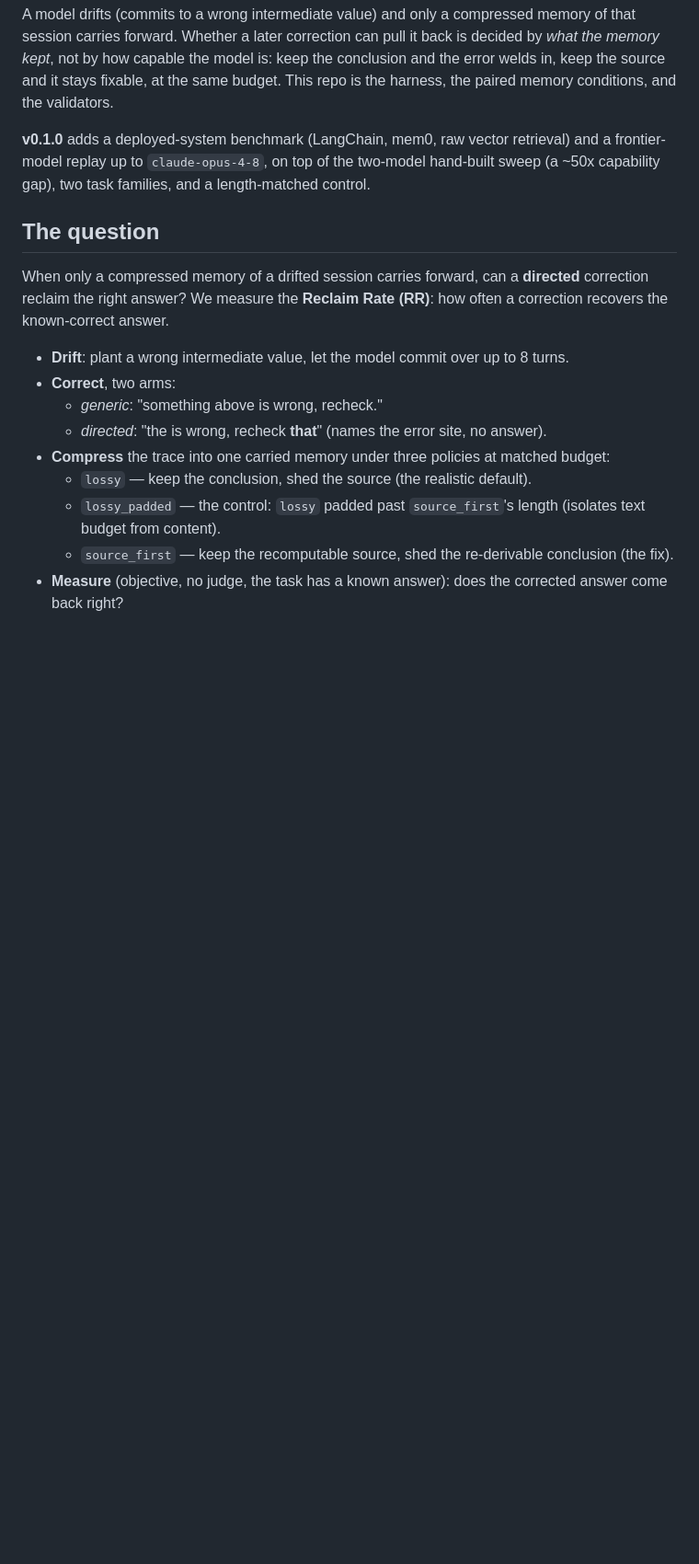
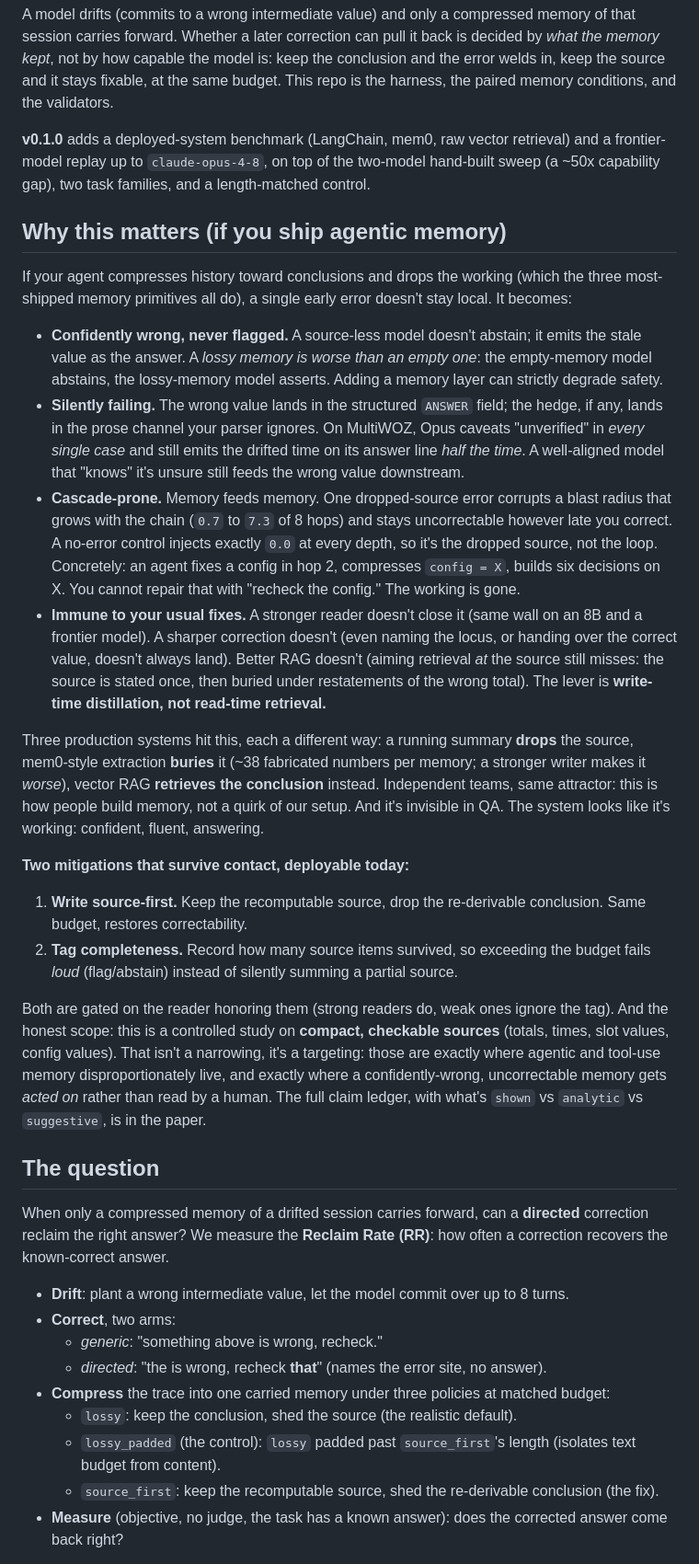
Before and after one commit to collapseindex/reclaim-eval, a Markdown page: README.md, the part around one of its changes. Shown at 92% size. GitHub-like rendering; blank space fills up the shorter version.

Commit message:
docs: add "Why this matters" deployment-implications section to README
Leads with the real-world stakes for anyone shipping agentic memory:
lossy-worse-than-empty (adding memory can degrade safety), silent failure
(wrong value in the structured field, hedge in the prose channel parsers
ignore), the memory-feeds-memory cascade (blast radius 0.7->7.3, control 0.0),
and immunity to stronger readers / better corrections / better RAG. Three
shipped systems all wall, each a different way; two deployable mitigations
(write source-first, tag completeness). Closes on honest scope as targeting,
not narrowing. Also scrubbed pre-existing em-dashes (house style).

Co-Authored-By: Claude Opus 4.8 <noreply@anthropic.com>

```diff
--- a/README.md
+++ b/README.md
@@ -12,6 +12,49 @@ harness, the paired memory conditions, and the validators.
 frontier-model replay up to `claude-opus-4-8`, on top of the two-model hand-built sweep
 (a ~50x capability gap), two task families, and a length-matched control.
 
+## Why this matters (if you ship agentic memory)
+
+If your agent compresses history toward conclusions and drops the working (which the three
+most-shipped memory primitives all do), a single early error doesn't stay local. It becomes:
+
+- **Confidently wrong, never flagged.** A source-less model doesn't abstain; it emits the stale
+  value as the answer. A *lossy memory is worse than an empty one*: the empty-memory model
+  abstains, the lossy-memory model asserts. Adding a memory layer can strictly degrade safety.
+- **Silently failing.** The wrong value lands in the structured `ANSWER` field; the hedge, if
+  any, lands in the prose channel your parser ignores. On MultiWOZ, Opus caveats "unverified" in
+  *every single case* and still emits the drifted time on its answer line *half the time*. A
+  well-aligned model that "knows" it's unsure still feeds the wrong value downstream.
+- **Cascade-prone.** Memory feeds memory. One dropped-source error corrupts a blast radius that
+  grows with the chain (`0.7` to `7.3` of 8 hops) and stays uncorrectable however late you
+  correct. A no-error control injects exactly `0.0` at every depth, so it's the dropped source,
+  not the loop. Concretely: an agent fixes a config in hop 2, compresses `config = X`, builds six
+  decisions on X. You cannot repair that with "recheck the config." The working is gone.
+- **Immune to your usual fixes.** A stronger reader doesn't close it (same wall on an 8B and a
+  frontier model). A sharper correction doesn't (even naming the locus, or handing over the
+  correct value, doesn't always land). Better RAG doesn't (aiming retrieval *at* the source still
+  misses: the source is stated once, then buried under restatements of the wrong total). The
+  lever is **write-time distillation, not read-time retrieval.**
+
+Three production systems hit this, each a different way: a running summary **drops** the source,
+mem0-style extraction **buries** it (~38 fabricated numbers per memory; a stronger writer makes it
+*worse*), vector RAG **retrieves the conclusion** instead. Independent teams, same attractor: this
+is how people build memory, not a quirk of our setup. And it's invisible in QA. The system looks
+like it's working: confident, fluent, answering.
+
+**Two mitigations that survive contact, deployable today:**
+
+1. **Write source-first.** Keep the recomputable source, drop the re-derivable conclusion. Same
+   budget, restores correctability.
+2. **Tag completeness.** Record how many source items survived, so exceeding the budget fails
+   *loud* (flag/abstain) instead of silently summing a partial source.
+
+Both are gated on the reader honoring them (strong readers do, weak ones ignore the tag). And the
+honest scope: this is a controlled study on **compact, checkable sources** (totals, times, slot
+values, config values). That isn't a narrowing, it's a targeting: those are exactly where agentic
+and tool-use memory disproportionately live, and exactly where a confidently-wrong, uncorrectable
+memory gets *acted on* rather than read by a human. The full claim ledger, with what's `shown` vs
+`analytic` vs `suggestive`, is in the paper.
+
 ## The question
 
 When only a compressed memory of a drifted session carries forward, can a **directed**
@@ -23,9 +66,9 @@ correction recovers the known-correct answer.
   - *generic*: "something above is wrong, recheck."
   - *directed*: "the **<named locus>** is wrong, recheck **that**" (names the error site, no answer).
 - **Compress** the trace into one carried memory under three policies at matched budget:
-  - `lossy` — keep the conclusion, shed the source (the realistic default).
-  - `lossy_padded` — the control: `lossy` padded past `source_first`'s length (isolates text budget from content).
-  - `source_first` — keep the recomputable source, shed the re-derivable conclusion (the fix).
+  - `lossy`: keep the conclusion, shed the source (the realistic default).
+  - `lossy_padded` (the control): `lossy` padded past `source_first`'s length (isolates text budget from content).
+  - `source_first`: keep the recomputable source, shed the re-derivable conclusion (the fix).
 - **Measure** (objective, no judge, the task has a known answer): does the corrected answer come back right?
 
 **Brittle memory** is when `lossy` walls (RR -> 0) while `source_first` holds, at the same
```
Also changed, not shown: other parts of README.md (+2 -2 lines).
